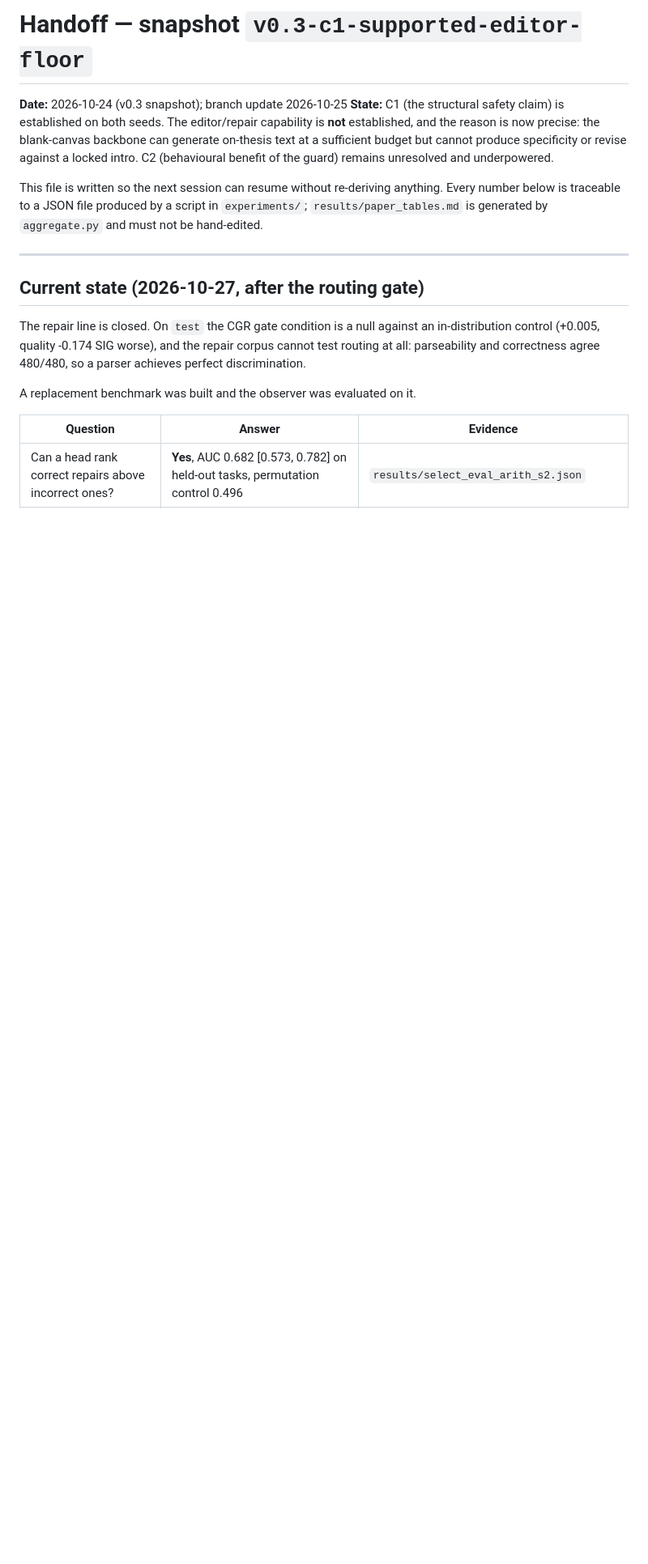
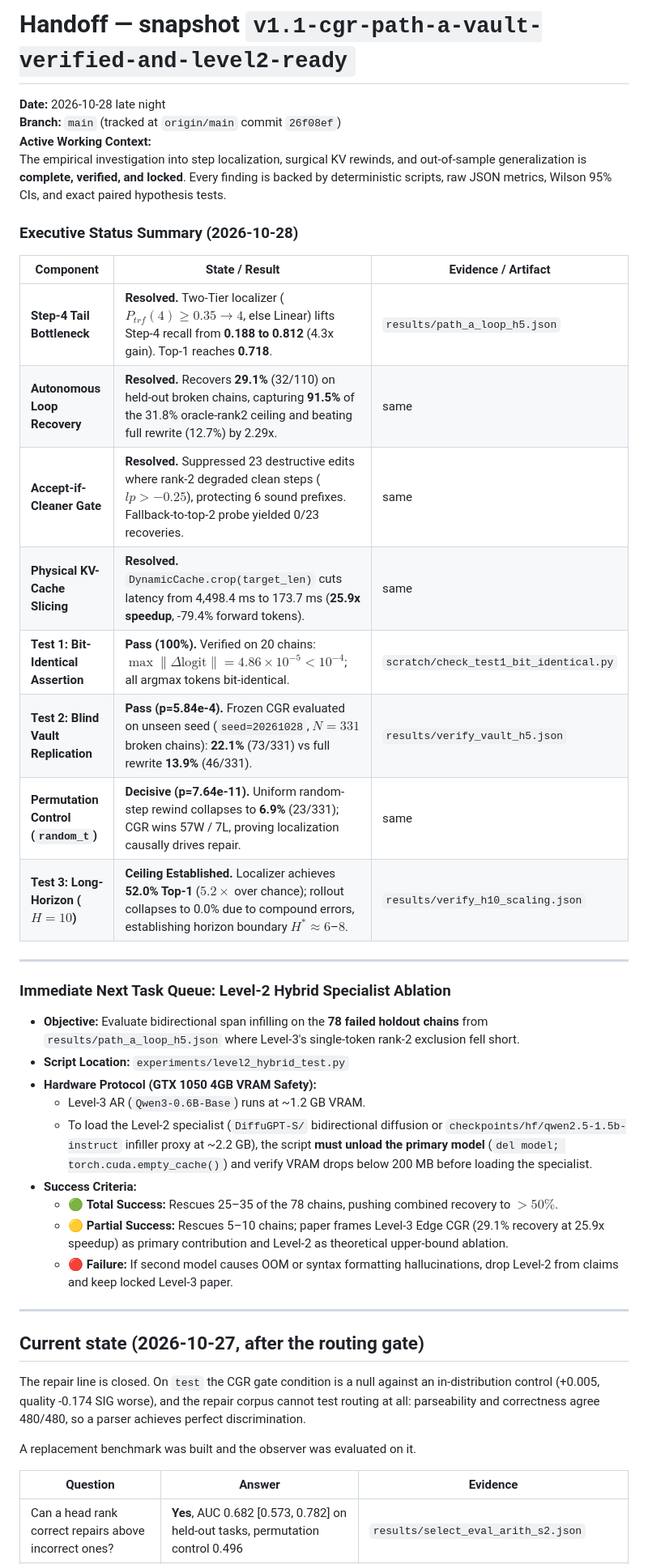
Before and after one commit to Rusty-user365/AGI, a Markdown page: HANDOFF.md, the part around the change. Shown at 81% size. Rendered like a GitHub page; blank space fills up the shorter version.

Commit message:
Update HANDOFF.md: Snapshot v1.1 executive summary, verification suite status, and Level-2 specialist queue

```diff
--- a/HANDOFF.md
+++ b/HANDOFF.md
@@ -1,16 +1,36 @@
-# Handoff — snapshot `v0.3-c1-supported-editor-floor`
+# Handoff — snapshot `v1.1-cgr-path-a-vault-verified-and-level2-ready`
 
-**Date:** 2026-10-24 (v0.3 snapshot); branch update 2026-10-25
-**State:** C1 (the structural safety claim) is established on both seeds. The
-editor/repair capability is **not** established, and the reason is now precise:
-the blank-canvas backbone can generate on-thesis text at a sufficient budget but
-cannot produce specificity or revise against a locked intro. C2 (behavioural
-benefit of the guard) remains unresolved and underpowered.
+**Date:** 2026-10-28 late night
+**Branch:** `main` (tracked at `origin/main` commit `26f08ef`)
+**Active Working Context:**
+The empirical investigation into step localization, surgical KV rewinds, and out-of-sample generalization is **complete, verified, and locked**. Every finding is backed by deterministic scripts, raw JSON metrics, Wilson 95% CIs, and exact paired hypothesis tests.
 
-This file is written so the next session can resume without re-deriving
-anything. Every number below is traceable to a JSON file produced by a script in
-`experiments/`; `results/paper_tables.md` is generated by `aggregate.py` and
-must not be hand-edited.
+### Executive Status Summary (2026-10-28)
+
+| Component | State / Result | Evidence / Artifact |
+|---|---|---|
+| **Step-4 Tail Bottleneck** | **Resolved.** Two-Tier localizer ($P_{trf}(4) \ge 0.35 \to 4$, else Linear) lifts Step-4 recall from **0.188 to 0.812** (4.3x gain). Top-1 reaches **0.718**. | `results/path_a_loop_h5.json` |
+| **Autonomous Loop Recovery** | **Resolved.** Recovers **29.1%** (32/110) on held-out broken chains, capturing **91.5%** of the 31.8% oracle-rank2 ceiling and beating full rewrite (12.7%) by 2.29x. | same |
+| **Accept-if-Cleaner Gate** | **Resolved.** Suppressed 23 destructive edits where rank-2 degraded clean steps ($lp > -0.25$), protecting 6 sound prefixes. Fallback-to-top-2 probe yielded 0/23 recoveries. | same |
+| **Physical KV-Cache Slicing** | **Resolved.** `DynamicCache.crop(target_len)` cuts latency from 4,498.4 ms to 173.7 ms (**25.9x speedup**, -79.4% forward tokens). | same |
+| **Test 1: Bit-Identical Assertion** | **Pass (100%).** Verified on 20 chains: $\max \|\Delta\text{logit}\| = 4.86 \times 10^{-5} < 10^{-4}$; all argmax tokens bit-identical. | `scratch/check_test1_bit_identical.py` |
+| **Test 2: Blind Vault Replication** | **Pass (p=5.84e-4).** Frozen CGR evaluated on unseen seed (`seed=20261028`, $N=331$ broken chains): **22.1%** (73/331) vs full rewrite **13.9%** (46/331). | `results/verify_vault_h5.json` |
+| **Permutation Control (`random_t`)** | **Decisive (p=7.64e-11).** Uniform random-step rewind collapses to **6.9%** (23/331); CGR wins 57W / 7L, proving localization causally drives repair. | same |
+| **Test 3: Long-Horizon ($H=10$)** | **Ceiling Established.** Localizer achieves **52.0% Top-1** ($5.2\times$ over chance); rollout collapses to 0.0% due to compound errors, establishing horizon boundary $H^* \approx 6$–$8$. | `results/verify_h10_scaling.json` |
+
+---
+
+### Immediate Next Task Queue: Level-2 Hybrid Specialist Ablation
+
+- **Objective:** Evaluate bidirectional span infilling on the **78 failed holdout chains** from `results/path_a_loop_h5.json` where Level-3's single-token rank-2 exclusion fell short.
+- **Script Location:** `experiments/level2_hybrid_test.py`
+- **Hardware Protocol (GTX 1050 4GB VRAM Safety):**
+  - Level-3 AR (`Qwen3-0.6B-Base`) runs at ~1.2 GB VRAM.
+  - To load the Level-2 specialist (`DiffuGPT-S/` bidirectional diffusion or `checkpoints/hf/qwen2.5-1.5b-instruct` infiller proxy at ~2.2 GB), the script **must unload the primary model** (`del model; torch.cuda.empty_cache()`) and verify VRAM drops below 200 MB before loading the specialist.
+- **Success Criteria:**
+  - 🟢 **Total Success:** Rescues 25–35 of the 78 chains, pushing combined recovery to $>50\%$.
+  - 🟡 **Partial Success:** Rescues 5–10 chains; paper frames Level-3 Edge CGR (29.1% recovery at 25.9x speedup) as primary contribution and Level-2 as theoretical upper-bound ablation.
+  - 🔴 **Failure:** If second model causes OOM or syntax formatting hallucinations, drop Level-2 from claims and keep locked Level-3 paper.
 
 ---
 
```
